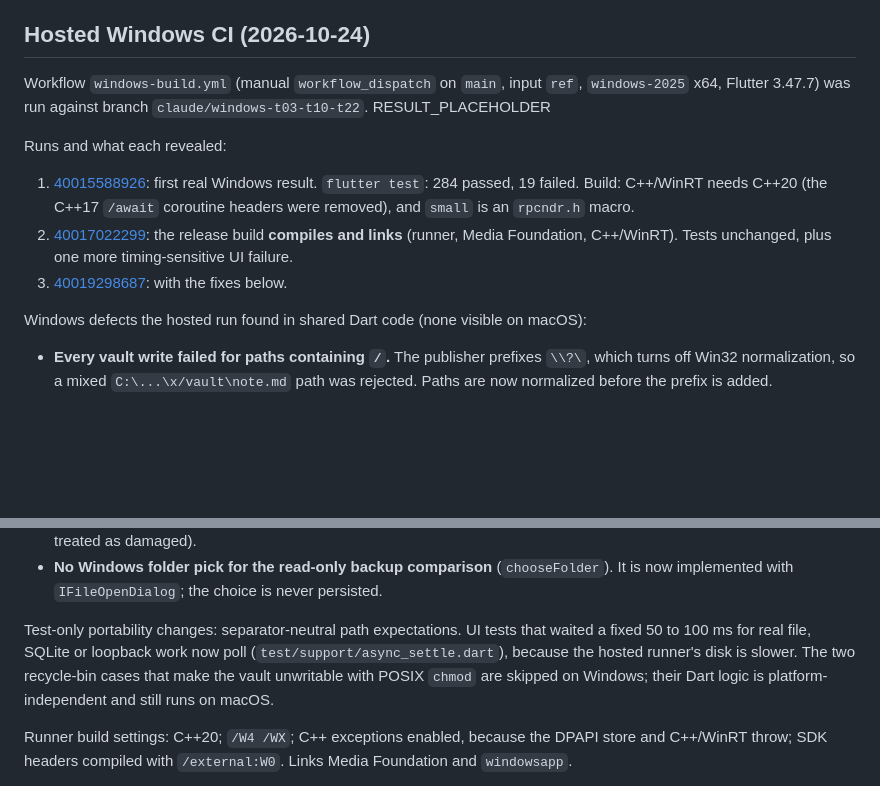
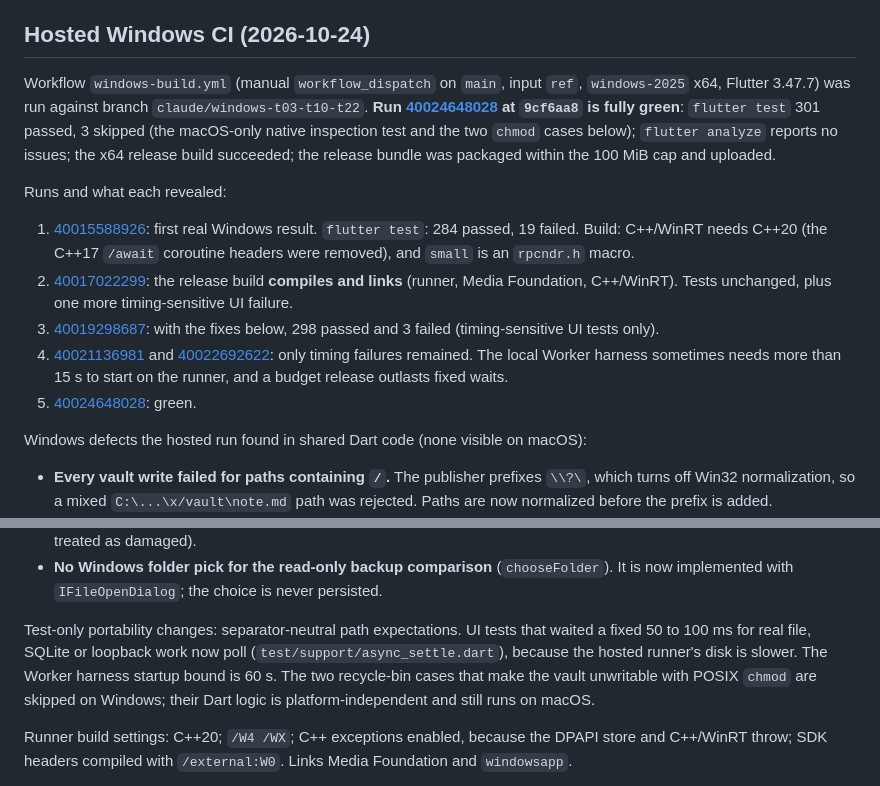
Before and after one commit to sesameoil13/note-agent, a Markdown page: docs/development/t03-validation.md, 2 parts joined by grey strips. GitHub-like rendering; blank space fills up the shorter version.

Commit message:
Docs: record the green hosted Windows CI run and its findings
Co-Authored-By: Claude Opus 5.5 <noreply@anthropic.com>

```diff
--- a/docs/development/t03-validation.md
+++ b/docs/development/t03-validation.md
@@ -21,13 +21,15 @@ The native clipboard integration test uses Ctrl+V on Windows and Cmd+V on macOS.
 
 ## Hosted Windows CI (2026-10-24)
 
-Workflow `windows-build.yml` (manual `workflow_dispatch` on `main`, input `ref`, `windows-2025` x64, Flutter 3.47.7) was run against branch `claude/windows-t03-t10-t22`. RESULT_PLACEHOLDER
+Workflow `windows-build.yml` (manual `workflow_dispatch` on `main`, input `ref`, `windows-2025` x64, Flutter 3.47.7) was run against branch `claude/windows-t03-t10-t22`. **Run [40024648028](https://github.com/sesameoil13/note-agent/actions/runs/40024648028) at `9cf6aa8` is fully green**: `flutter test` 301 passed, 3 skipped (the macOS-only native inspection test and the two `chmod` cases below); `flutter analyze` reports no issues; the x64 release build succeeded; the release bundle was packaged within the 100 MiB cap and uploaded.
 
 Runs and what each revealed:
 
 1. [40015588926](https://github.com/sesameoil13/note-agent/actions/runs/40015588926): first real Windows result. `flutter test`: 284 passed, 19 failed. Build: C++/WinRT needs C++20 (the C++17 `/await` coroutine headers were removed), and `small` is an `rpcndr.h` macro.
 2. [40017022299](https://github.com/sesameoil13/note-agent/actions/runs/40017022299): the release build **compiles and links** (runner, Media Foundation, C++/WinRT). Tests unchanged, plus one more timing-sensitive UI failure.
-3. [40019298687](https://github.com/sesameoil13/note-agent/actions/runs/40019298687): with the fixes below.
+3. [40019298687](https://github.com/sesameoil13/note-agent/actions/runs/40019298687): with the fixes below, 298 passed and 3 failed (timing-sensitive UI tests only).
+4. [40021136981](https://github.com/sesameoil13/note-agent/actions/runs/40021136981) and [40022692622](https://github.com/sesameoil13/note-agent/actions/runs/40022692622): only timing failures remained. The local Worker harness sometimes needs more than 15 s to start on the runner, and a budget release outlasts fixed waits.
+5. [40024648028](https://github.com/sesameoil13/note-agent/actions/runs/40024648028): green.
 
 Windows defects the hosted run found in shared Dart code (none visible on macOS):
 
@@ -36,7 +38,7 @@ Windows defects the hosted run found in shared Dart code (none visible on macOS)
 - **PDF open errors were lost.** PDFium stores its error code in the thread's Win32 last error, and the Dart runtime can overwrite that between the two FFI calls. Locked and damaged PDFs then showed the generic "cannot open" message. When the code is lost, the file is now classified from its bytes (`/Encrypt` means a password is required; otherwise it is treated as damaged).
 - **No Windows folder pick for the read-only backup comparison** (`chooseFolder`). It is now implemented with `IFileOpenDialog`; the choice is never persisted.
 
-Test-only portability changes: separator-neutral path expectations. UI tests that waited a fixed 50 to 100 ms for real file, SQLite or loopback work now poll (`test/support/async_settle.dart`), because the hosted runner's disk is slower. The two recycle-bin cases that make the vault unwritable with POSIX `chmod` are skipped on Windows; their Dart logic is platform-independent and still runs on macOS.
+Test-only portability changes: separator-neutral path expectations. UI tests that waited a fixed 50 to 100 ms for real file, SQLite or loopback work now poll (`test/support/async_settle.dart`), because the hosted runner's disk is slower. The Worker harness startup bound is 60 s. The two recycle-bin cases that make the vault unwritable with POSIX `chmod` are skipped on Windows; their Dart logic is platform-independent and still runs on macOS.
 
 Runner build settings: C++20; `/W4 /WX`; C++ exceptions enabled, because the DPAPI store and C++/WinRT throw; SDK headers compiled with `/external:W0`. Links Media Foundation and `windowsapp`.
 
```
